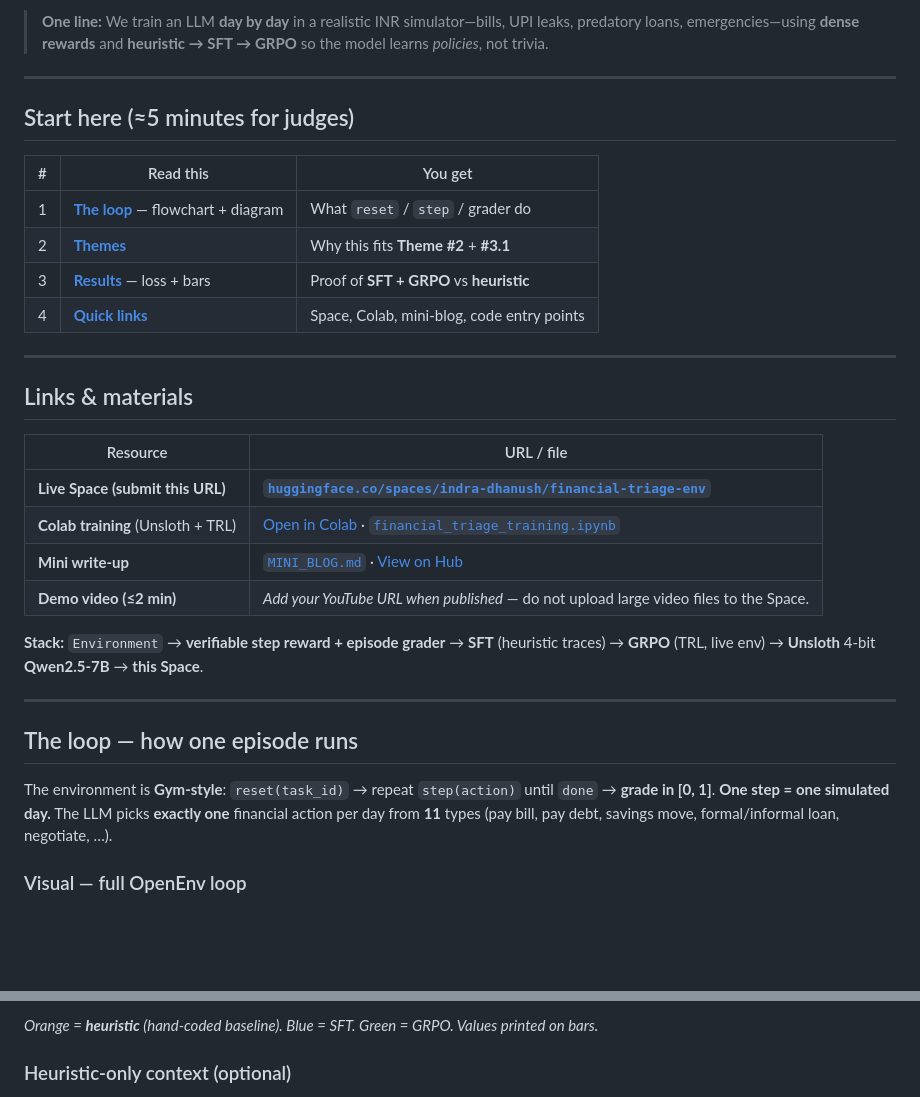
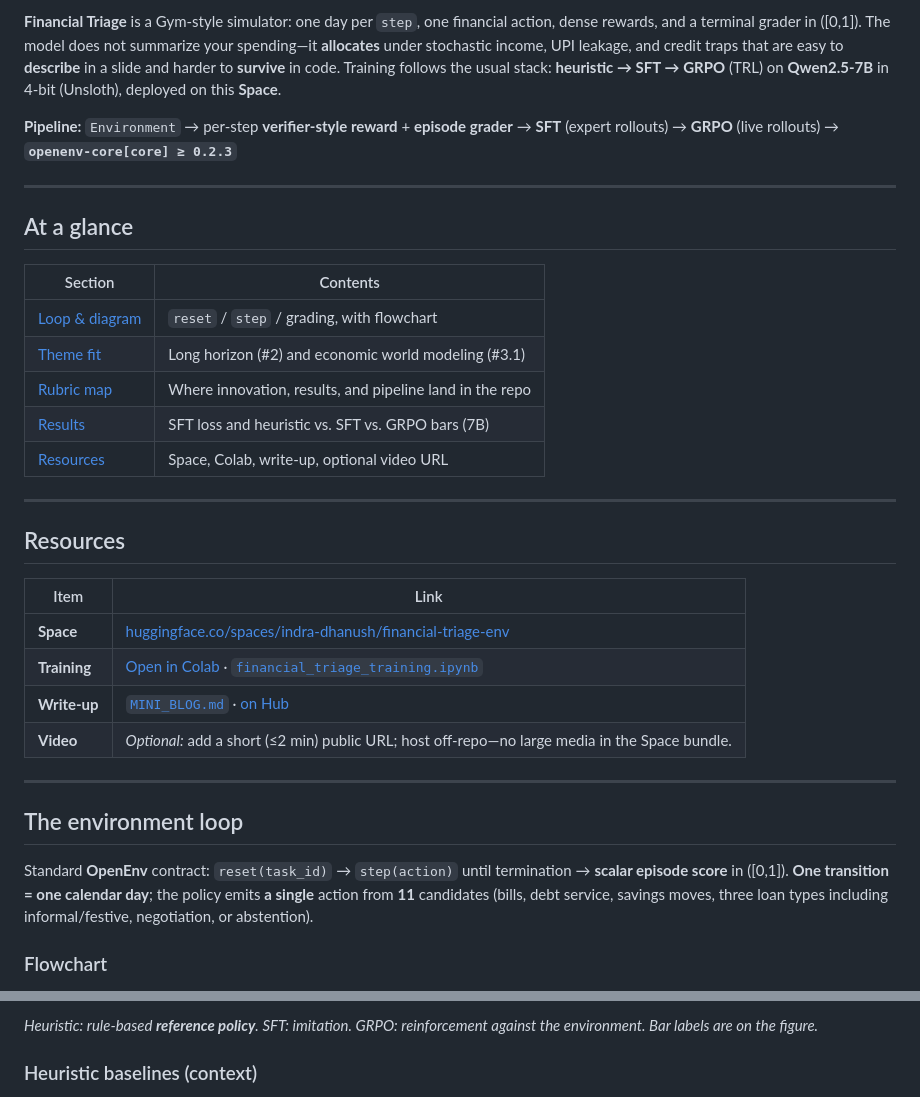
Before and after one commit to indra-2007/financial-triage-env, a Markdown page: README.md, 2 parts joined by grey strips. Drawn GitHub-style; blank space fills up the shorter version.

```diff
--- a/README.md
+++ b/README.md
@@ -21,38 +21,39 @@ pinned: false
 
 </div>
 
-> **One line:** We train an LLM **day by day** in a realistic INR simulator—bills, UPI leaks, predatory loans, emergencies—using **dense rewards** and **heuristic → SFT → GRPO** so the model learns *policies*, not trivia.
+**Financial Triage** is a Gym-style simulator: one day per `step`, one financial action, dense rewards, and a terminal grader in \([0,1]\). The model does not summarize your spending—it **allocates** under stochastic income, UPI leakage, and credit traps that are easy to **describe** in a slide and harder to **survive** in code. Training follows the usual stack: **heuristic → SFT → GRPO** (TRL) on **Qwen2.5-7B** in 4-bit (Unsloth), deployed on this **Space**.
+
+**Pipeline:** `Environment` → per-step **verifier-style reward** + **episode grader** → **SFT** (expert rollouts) → **GRPO** (live rollouts) → **`openenv-core[core] ≥ 0.2.3`**
 
 ---
 
-## Start here (≈5 minutes for judges)
+## At a glance
 
-| # | Read this | You get |
-|---|-----------|--------|
-| 1 | [**The loop**](#the-loop--how-one-episode-runs) — flowchart + diagram | What `reset` / `step` / grader do |
-| 2 | [**Themes**](#hackathon-themes) | Why this fits **Theme #2** + **#3.1** |
-| 3 | [**Results**](#training--evidence) — loss + bars | Proof of **SFT + GRPO** vs **heuristic** |
-| 4 | [**Quick links**](#links--materials) | Space, Colab, mini-blog, code entry points |
+| Section | Contents |
+|--------|----------|
+| [Loop & diagram](#the-environment-loop) | `reset` / `step` / grading, with flowchart |
+| [Theme fit](#theme-alignment) | Long horizon (#2) and economic world modeling (#3.1) |
+| [Rubric map](#rubric-map) | Where innovation, results, and pipeline land in the repo |
+| [Results](#training--results) | SFT loss and heuristic vs. SFT vs. GRPO bars (7B) |
+| [Resources](#resources) | Space, Colab, write-up, optional video URL |
 
 ---
 
-## Links & materials
+## Resources
 
-| Resource | URL / file |
-|----------|------------|
-| **Live Space (submit this URL)** | [**`huggingface.co/spaces/indra-dhanush/financial-triage-env`**](https://huggingface.co/spaces/indra-dhanush/financial-triage-env) |
-| **Colab training** (Unsloth + TRL) | [Open in Colab](https://colab.research.google.com/github/indra-2007/financial-triage-env/blob/main/financial_triage_training.ipynb) · [`financial_triage_training.ipynb`](financial_triage_training.ipynb) |
-| **Mini write-up** | [`MINI_BLOG.md`](MINI_BLOG.md) · [View on Hub](https://huggingface.co/spaces/indra-dhanush/financial-triage-env/blob/main/MINI_BLOG.md) |
-| **Demo video (≤2 min)** | *Add your YouTube URL when published* — do not upload large video files to the Space. |
-
-**Stack:** `Environment` → **verifiable step reward + episode grader** → **SFT** (heuristic traces) → **GRPO** (TRL, live env) → **Unsloth** 4-bit **Qwen2.5-7B** → **this Space**.
+| Item | Link |
+|------|------|
+| **Space** | [huggingface.co/spaces/indra-dhanush/financial-triage-env](https://huggingface.co/spaces/indra-dhanush/financial-triage-env) |
+| **Training** | [Open in Colab](https://colab.research.google.com/github/indra-2007/financial-triage-env/blob/main/financial_triage_training.ipynb) · [`financial_triage_training.ipynb`](financial_triage_training.ipynb) |
+| **Write-up** | [`MINI_BLOG.md`](MINI_BLOG.md) · [on Hub](https://huggingface.co/spaces/indra-dhanush/financial-triage-env/blob/main/MINI_BLOG.md) |
+| **Video** | *Optional:* add a short (≤2 min) public URL; host off-repo—no large media in the Space bundle. |
 
 ---
 
-## The loop — how one episode runs
+## The environment loop
 
-The environment is **Gym-style**: `reset(task_id)` → repeat `step(action)` until `done` → **grade in [0, 1]**. **One step = one simulated day.** The LLM picks **exactly one** financial action per day from **11** types (pay bill, pay debt, savings move, formal/informal loan, negotiate, …).
+Standard **OpenEnv** contract: `reset(task_id)` → `step(action)` until termination → **scalar episode score** in \([0,1]\). **One transition = one calendar day**; the policy emits **a single** action from **11** candidates (bills, debt service, savings moves, three loan types including informal/festive, negotiation, or abstention).
 
-### Visual — full OpenEnv loop
+### Flowchart
 
 <p align="center">
@@ -152,6 +151,6 @@ Household debt and UPI-first money are real constraints in India. Dashboards sho
 
-*Orange = **heuristic** (hand-coded baseline). Blue = SFT. Green = GRPO. Values printed on bars.*
+*Heuristic: rule-based **reference policy**. SFT: imitation. GRPO: reinforcement against the environment. Bar labels are on the figure.*
 
-### Heuristic-only context (optional)
+### Heuristic baselines (context)
 
 <p align="center">
```
Also changed, not shown: other parts of README.md (+61 -73 lines).
